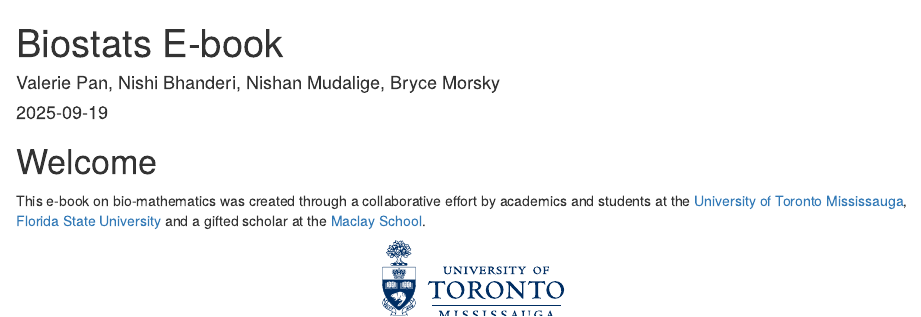
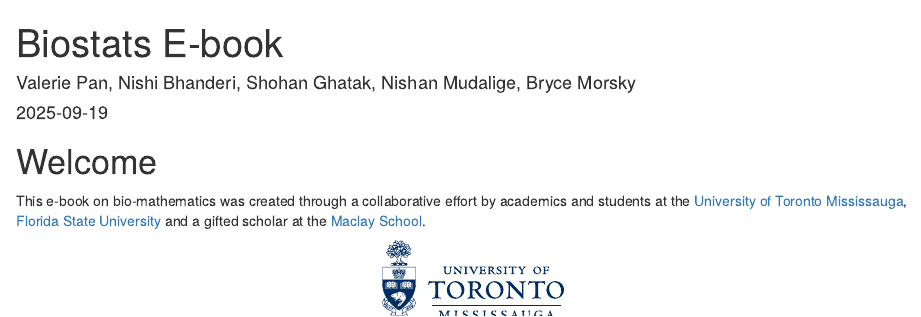
Before and after one commit to nishanmudalige/UTM_FSU_Biostats, an R Markdown document (index.Rmd): the page in a window 1100 px wide, from its top. Rendered offline with R 4.5, knitr and Pandoc, with nearby package versions; drawn as R Markdown's standard HTML page in place of the format the file asks for.

Commit message:
Adding Shohan as Author

```diff
--- a/index.Rmd
+++ b/index.Rmd
@@ -1,6 +1,6 @@
 ---
 title: "Biostats E-book"
-author: "Valerie Pan, Nishi Bhanderi, Nishan Mudalige, Bryce Morsky"
+author: "Valerie Pan, Nishi Bhanderi, Shohan Ghatak, Nishan Mudalige, Bryce Morsky"
 date: "`r Sys.Date()`"
 site: bookdown::bookdown_site
 output: bookdown::gitbook
```
Also changed, not shown: _main_files/figure-html/ExpGrowthDecay-1.png, _main_files/figure-html/ExpGrowthDecay-2.png, _main_files/figure-html/LogisticExample-1.png, docs/search_index.json, 8 other files.
